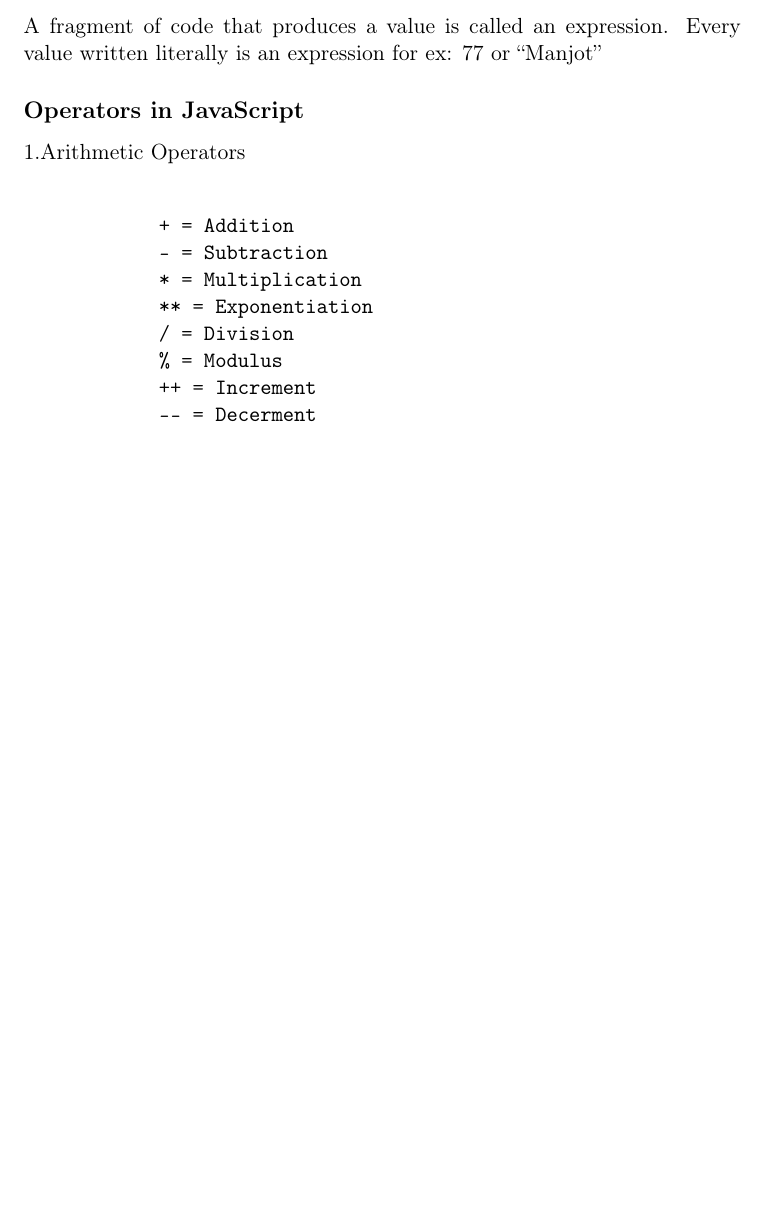
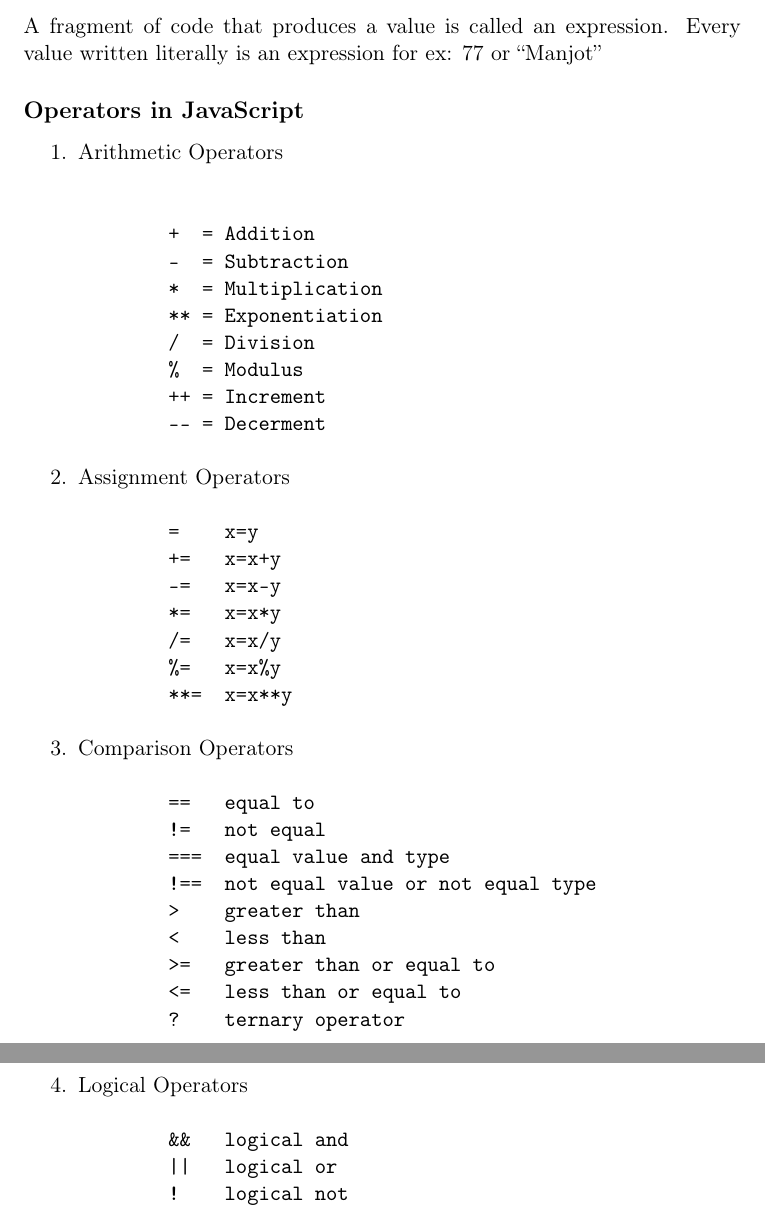
Before and after one commit to manjotdevs/courses, a LaTeX document (js/main.tex): part of page 4 of 4 before the commit and two parts of pages 4 and 5 of 5 after it, the two joined at a grey line, cut so that both start at the same text, the shorter picture padded with empty space. Compiled offline with pdfLaTeX.

Commit message:
ch 2 added

```diff
--- a/js/main.tex
+++ b/js/main.tex
@@ -107,20 +107,51 @@
 
 \newpage
 \section*{Chapter 2 Expressions \& conditionals}
-\label{sec:org1b4cf7c}
+\label{sec:orgc2490d1}
 A fragment of code that produces a value is called an expression. Every value written literally is an expression for ex: 77 or ``Manjot''
 \subsection*{Operators in JavaScript}
-\label{sec:orgc0116ba}
-1.Arithmetic Operators \\
+\label{sec:org74cf058}
+\begin{enumerate}
+\item Arithmetic Operators \\
 \begin{verbatim}
-            + = Addition
-            - = Subtraction
-            * = Multiplication
-            ** = Exponentiation
-            / = Division
-            % = Modulus
-            ++ = Increment
-            -- = Decerment
+        +  = Addition
+        -  = Subtraction
+        *  = Multiplication
+        ** = Exponentiation
+        /  = Division
+        %  = Modulus
+        ++ = Increment
+        -- = Decerment
+\end{verbatim}
 
+\item Assignment Operators
+\begin{verbatim}
+        =    x=y
+        +=   x=x+y
+        -=   x=x-y
+        *=   x=x*y
+        /=   x=x/y
+        %=   x=x%y
+        **=  x=x**y
 \end{verbatim}
+
+\item Comparison Operators
+\begin{verbatim}
+        ==   equal to
+        !=   not equal
+        ===  equal value and type
+        !==  not equal value or not equal type
+        >    greater than
+        <    less than
+        >=   greater than or equal to
+        <=   less than or equal to
+        ?    ternary operator
+\end{verbatim}
+\item Logical Operators
+\begin{verbatim}
+        &&   logical and
+        ||   logical or
+        !    logical not
+\end{verbatim}
+\end{enumerate}
 \end{document}
```
Also changed, not shown: js/main.pdf, js/main.tex (24 more changed lines), 3 other files.
